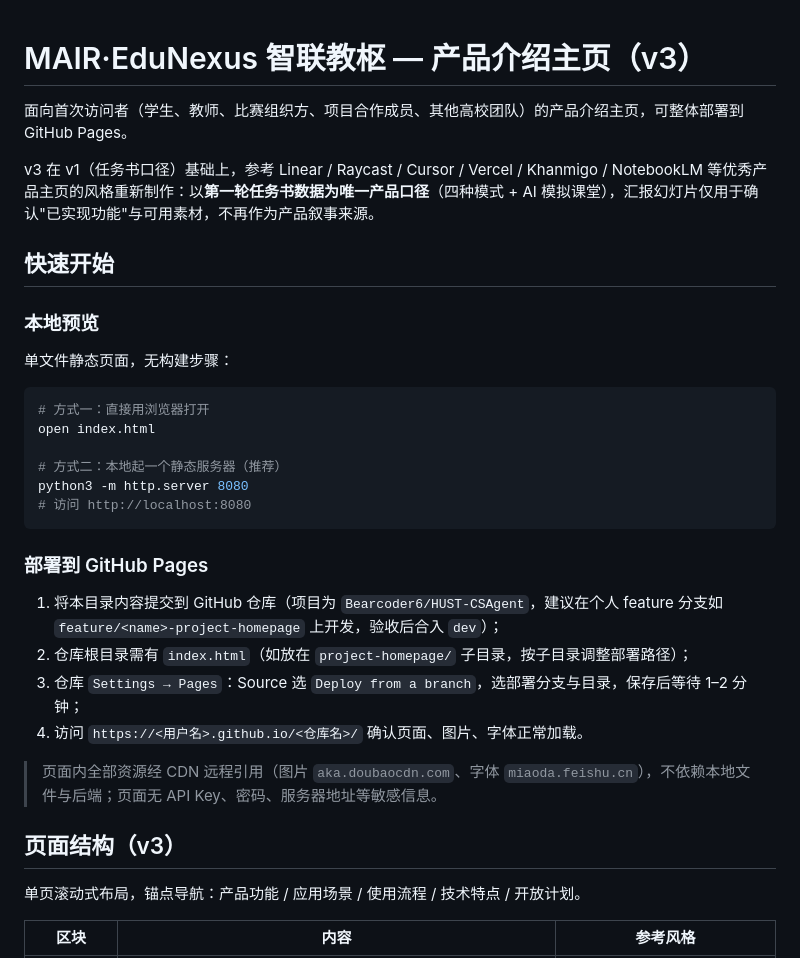
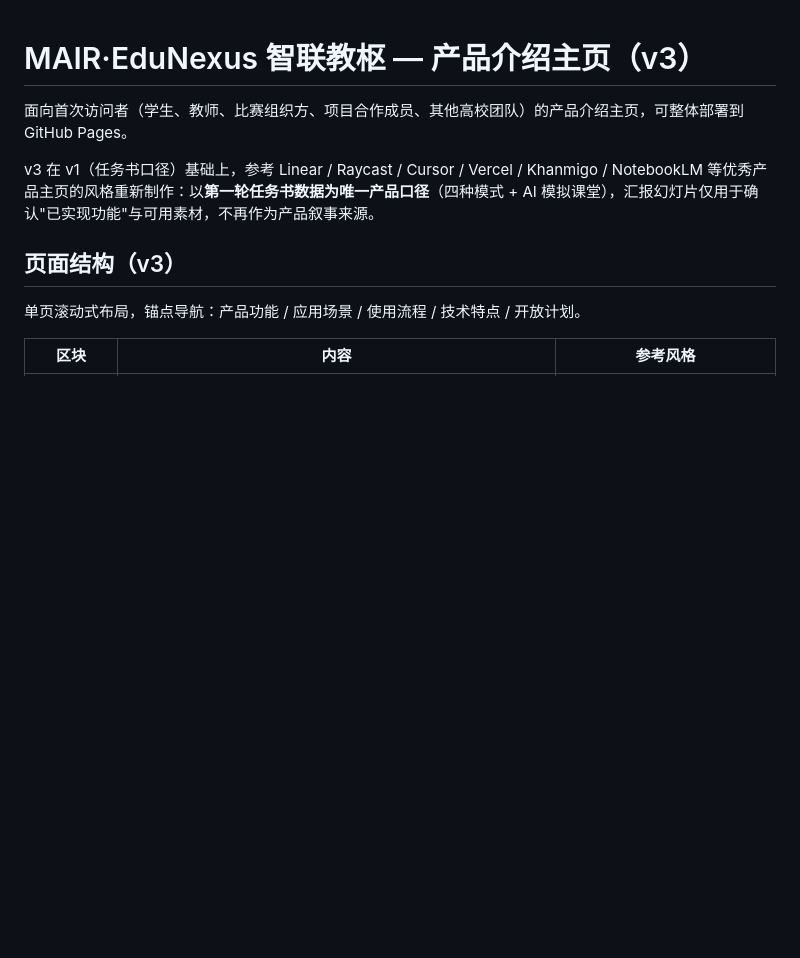
Before and after one commit to yao3516098130/MAIR, a Markdown page: edunexus-homepage-v3/README.md, the part around the change. Drawn GitHub-style; blank space fills up the shorter version.

````diff
--- a/edunexus-homepage-v3/README.md
+++ b/edunexus-homepage-v3/README.md
@@ -3,31 +3,6 @@
 面向首次访问者（学生、教师、比赛组织方、项目合作成员、其他高校团队）的产品介绍主页，可整体部署到 GitHub Pages。
 
 v3 在 v1（任务书口径）基础上，参考 Linear / Raycast / Cursor / Vercel / Khanmigo / NotebookLM 等优秀产品主页的风格重新制作：以**第一轮任务书数据为唯一产品口径**（四种模式 + AI 模拟课堂），汇报幻灯片仅用于确认"已实现功能"与可用素材，不再作为产品叙事来源。
-
-## 快速开始
-
-### 本地预览
-
-单文件静态页面，无构建步骤：
-
-```bash
-# 方式一：直接用浏览器打开
-open index.html
-
-# 方式二：本地起一个静态服务器（推荐）
-python3 -m http.server 8080
-# 访问 http://localhost:8080
-```
-
-### 部署到 GitHub Pages
-
-1. 将本目录内容提交到 GitHub 仓库（项目为 `Bearcoder6/HUST-CSAgent`，建议在个人 feature 分支如 `feature/<name>-project-homepage` 上开发，验收后合入 `dev`）；
-2. 仓库根目录需有 `index.html`（如放在 `project-homepage/` 子目录，按子目录调整部署路径）；
-3. 仓库 `Settings → Pages`：Source 选 `Deploy from a branch`，选部署分支与目录，保存后等待 1–2 分钟；
-4. 访问 `https://<用户名>.github.io/<仓库名>/` 确认页面、图片、字体正常加载。
-
-> 页面内全部资源经 CDN 远程引用（图片 `aka.doubaocdn.com`、字体 `miaoda.feishu.cn`），不依赖本地文件与后端；页面无 API Key、密码、服务器地址等敏感信息。
-
 ## 页面结构（v3）
 
 单页滚动式布局，锚点导航：产品功能 / 应用场景 / 使用流程 / 技术特点 / 开放计划。
````
